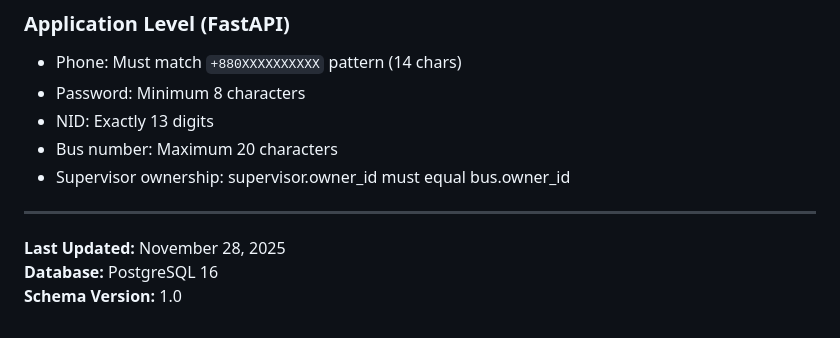
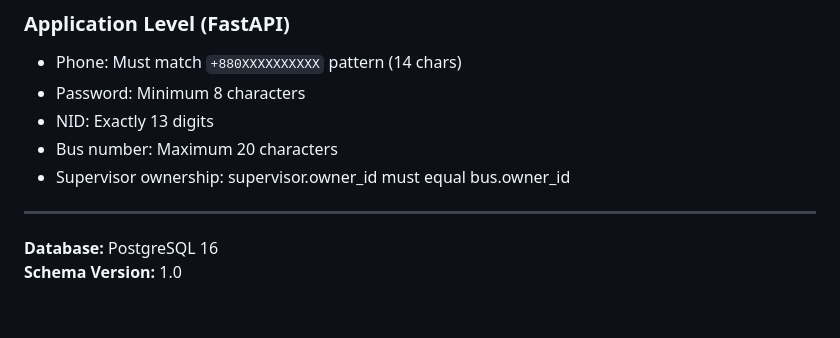
Before and after one commit to asifulshiam/bus_agentub, a Markdown page: docs/db_schema.md, the part around the change. Drawn GitHub-style.

```diff
--- a/docs/db_schema.md
+++ b/docs/db_schema.md
@@ -238,7 +238,5 @@ Passengers receive via WebSocket /ws/location/{bus_id}
 - Supervisor ownership: supervisor.owner_id must equal bus.owner_id
 
 ---
-
-**Last Updated:** November 28, 2025
 **Database:** PostgreSQL 16
 **Schema Version:** 1.0
```
